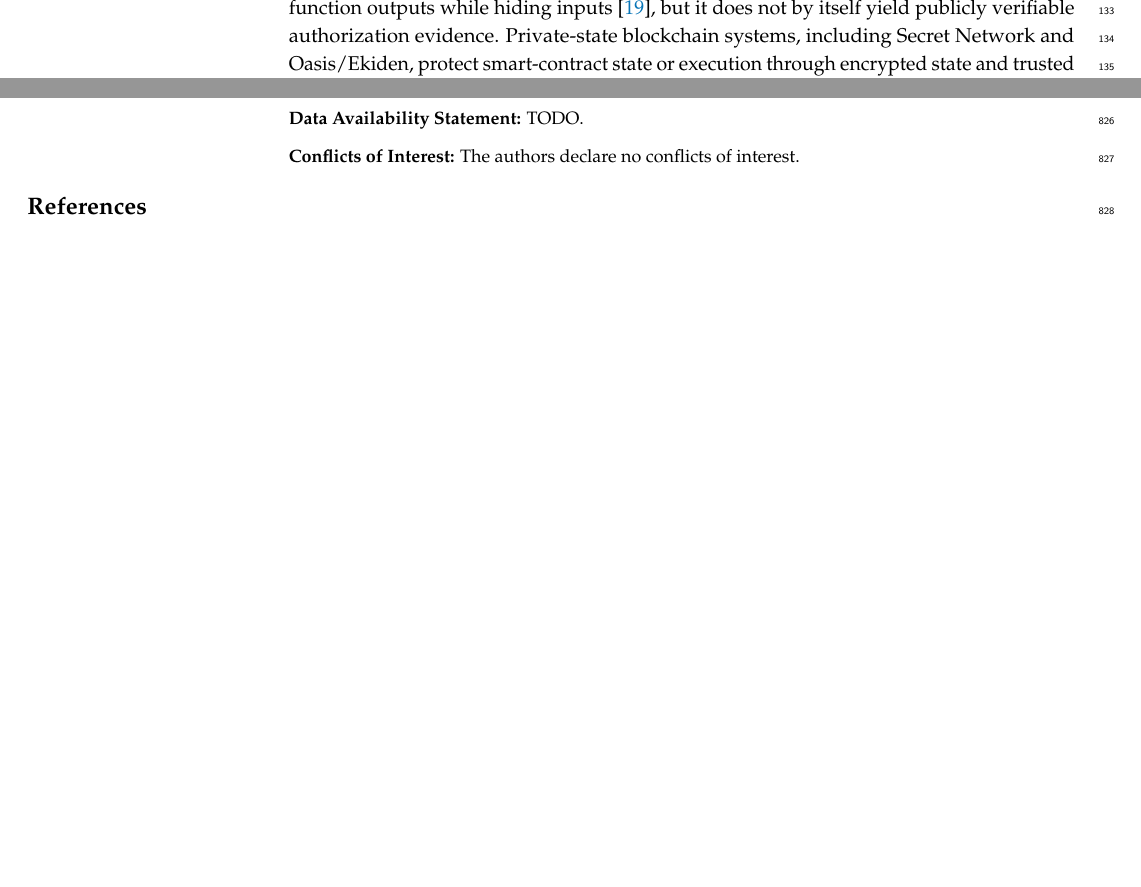
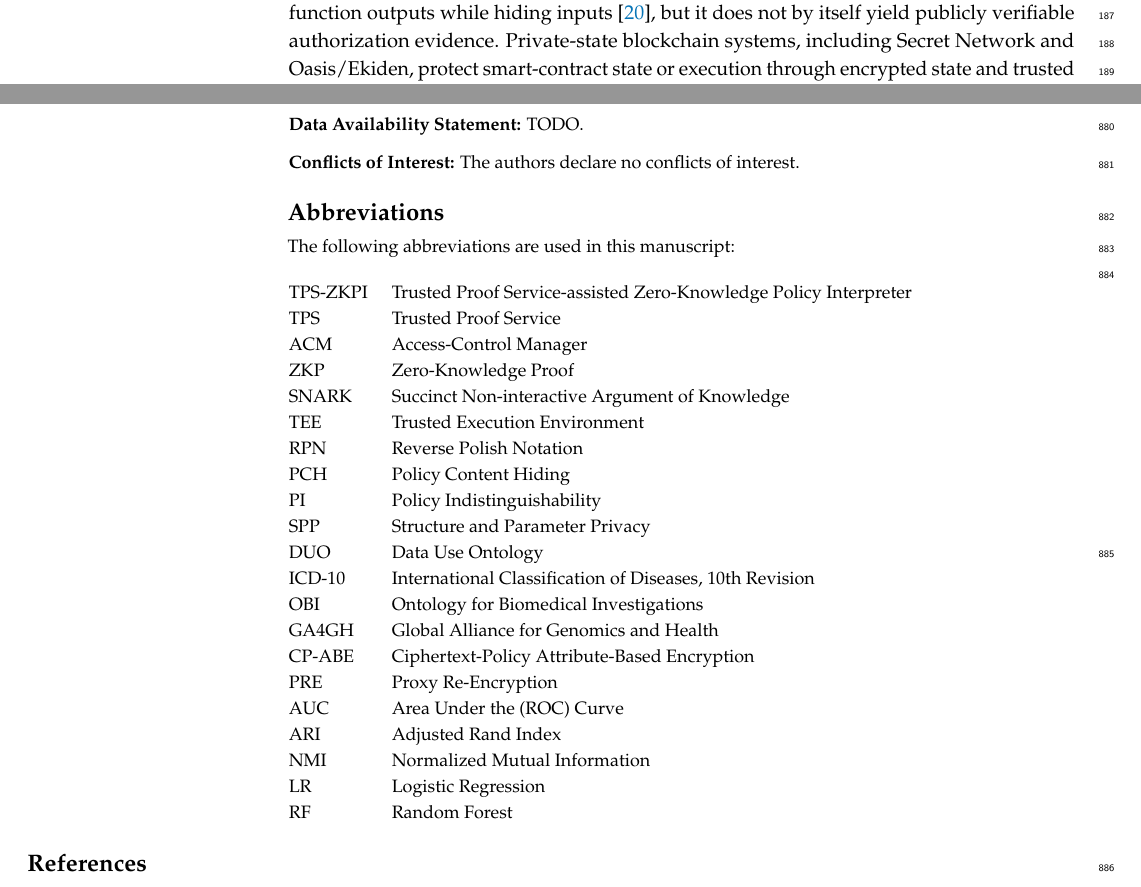
Before and after one commit to klifish/policy_privacy, a LaTeX paper (paper_mdpi/main.tex): two parts of pages 4 and 25 of 26 before the commit and two parts of pages 5 and 27 of 28 after it, joined at a grey line, cut so that both start at the same text, the shorter picture padded with empty space. Compiled offline with pdfLaTeX.

Commit message:
Add Background section before Related Work
Integrate the new Background section (cryptographic access control,
zero-knowledge proofs, Data Use Ontology) ahead of Related Work.
De-duplicate against Related Work by keeping only textbook-level
definitions here and deferring the "who did what, and the gap" framing
to Related Work. Align DUO term abbreviations with the manuscript scheme
(general research use is GR, not GRU) and convert the DUO category table
to the MDPI single-column booktabs style with existing bib keys.

Co-Authored-By: Claude Opus 4.8 <noreply@anthropic.com>

```diff
--- a/paper_mdpi/main.tex
+++ b/paper_mdpi/main.tex
@@ -108,6 +109,37 @@
 \conflictsofinterest{The authors declare no conflicts of interest.}
 
 %=================================================================
+% Abbreviations. MDPI renders this via \abbreviations in the back matter.
+\abbreviations{Abbreviations}{
+The following abbreviations are used in this manuscript:\\
+
+\noindent
+\begin{tabular}{@{}ll@{}}
+TPS-ZKPI & Trusted Proof Service-assisted Zero-Knowledge Policy Interpreter \\
+TPS & Trusted Proof Service \\
+ACM & Access-Control Manager \\
+ZKP & Zero-Knowledge Proof \\
+SNARK & Succinct Non-interactive Argument of Knowledge \\
+TEE & Trusted Execution Environment \\
+RPN & Reverse Polish Notation \\
+PCH & Policy Content Hiding \\
+PI & Policy Indistinguishability \\
+SPP & Structure and Parameter Privacy \\
+DUO & Data Use Ontology \\
+ICD-10 & International Classification of Diseases, 10th Revision \\
+OBI & Ontology for Biomedical Investigations \\
+GA4GH & Global Alliance for Genomics and Health \\
+CP-ABE & Ciphertext-Policy Attribute-Based Encryption \\
+PRE & Proxy Re-Encryption \\
+AUC & Area Under the (ROC) Curve \\
+ARI & Adjusted Rand Index \\
+NMI & Normalized Mutual Information \\
+LR & Logistic Regression \\
+RF & Random Forest \\
+\end{tabular}
+}
+
+%=================================================================
 \begin{adjustwidth}{-\extralength}{0cm}
 
 \reftitle{References}
```
Also changed, not shown: paper_mdpi/sec_background.tex (added, +56 -0 lines), paper_mdpi/main.pdf, paper_mdpi/main.tex (1 more changed lines).
